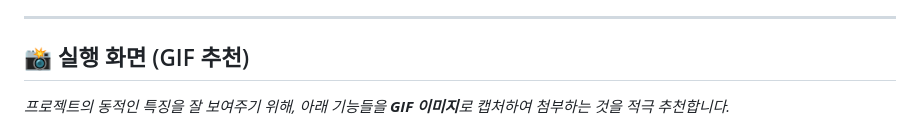
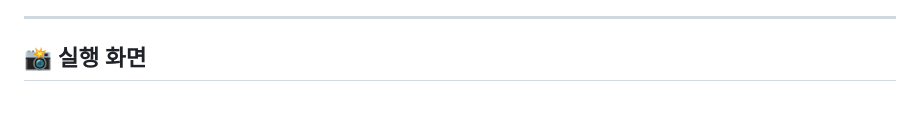
Before and after one commit to katiekim412/kakao-page, a Markdown page: README.md, the part around the change printed below. Rendered like a GitHub page; blank space fills up the shorter version.

```diff
--- a/README.md
+++ b/README.md
@@ -40,7 +40,6 @@
 
 ---
 
-## 📸 실행 화면 (GIF 추천)
-*프로젝트의 동적인 특징을 잘 보여주기 위해, 아래 기능들을 **GIF 이미지**로 캡처하여 첨부하는 것을 적극 추천합니다.*
+## 📸 실행 화면
 
 - **스크롤에 따른 텍스트 및 아이콘 스타일 변경**
```
Also changed, not shown: other parts of README.md (+0 -3 lines).
